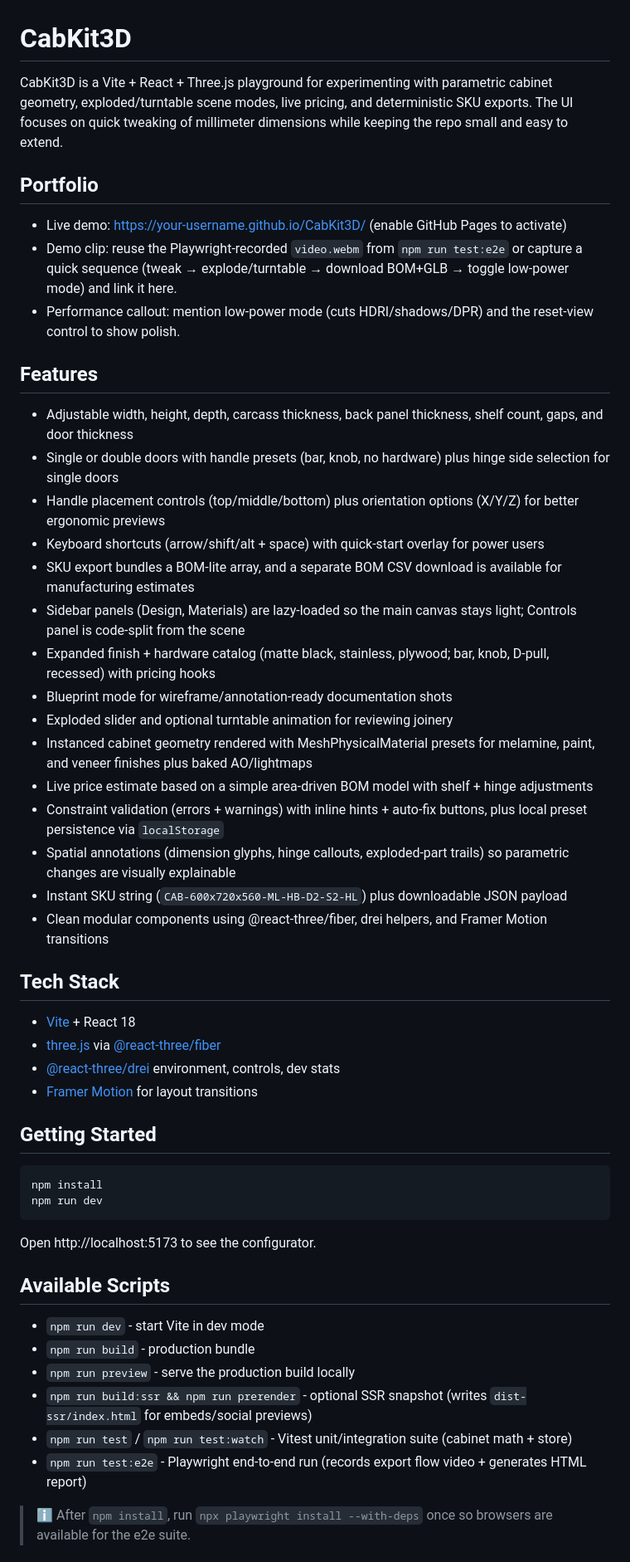
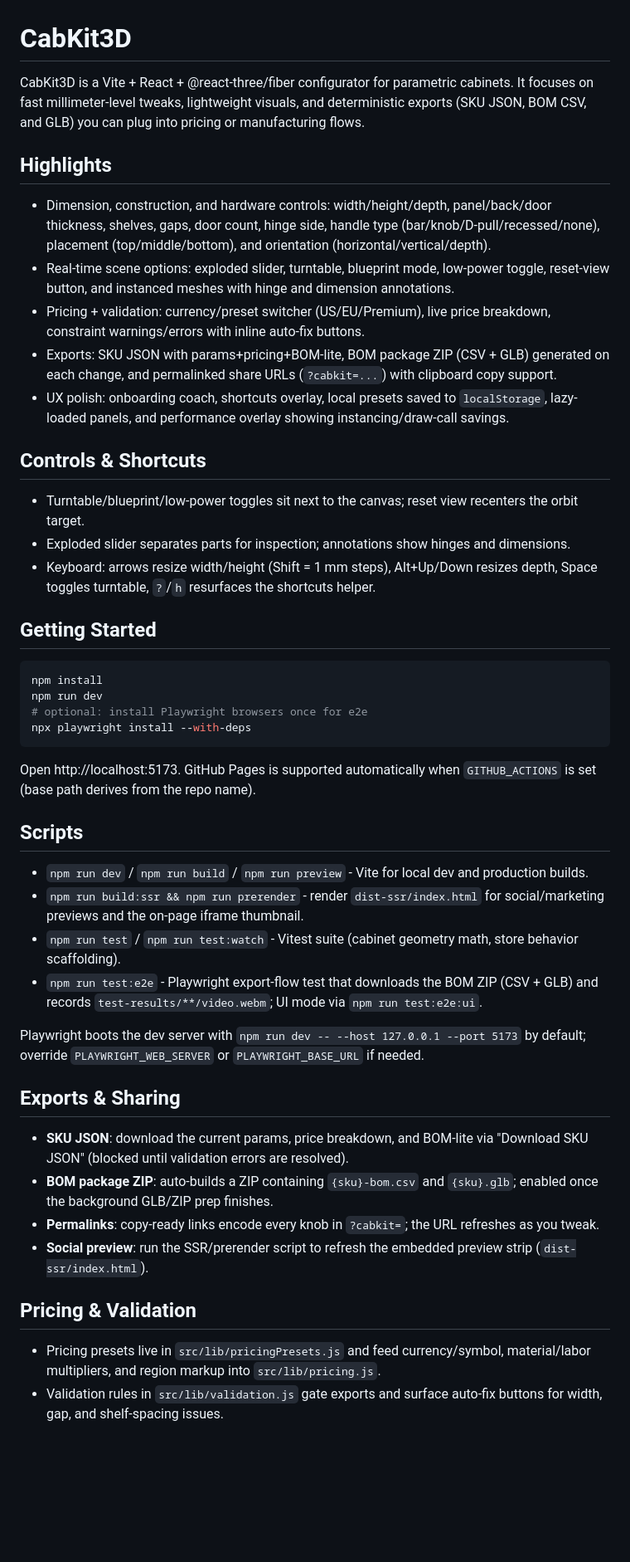
Before and after one commit to carinotj19/CabKit3D, a Markdown page: README.md, the part around one of its changes. Shown at 83% size. GitHub-like rendering; blank space fills up the shorter version.

````diff
--- a/README.md
+++ b/README.md
@@ -1,55 +1,43 @@
 # CabKit3D
 
-CabKit3D is a Vite + React + Three.js playground for experimenting with parametric cabinet geometry, exploded/turntable scene modes, live pricing, and deterministic SKU exports. The UI focuses on quick tweaking of millimeter dimensions while keeping the repo small and easy to extend.
+CabKit3D is a Vite + React + @react-three/fiber configurator for parametric cabinets. It focuses on fast millimeter-level tweaks, lightweight visuals, and deterministic exports (SKU JSON, BOM CSV, and GLB) you can plug into pricing or manufacturing flows.
 
-## Portfolio
+## Highlights
+- Dimension, construction, and hardware controls: width/height/depth, panel/back/door thickness, shelves, gaps, door count, hinge side, handle type (bar/knob/D-pull/recessed/none), placement (top/middle/bottom), and orientation (horizontal/vertical/depth).
+- Real-time scene options: exploded slider, turntable, blueprint mode, low-power toggle, reset-view button, and instanced meshes with hinge and dimension annotations.
+- Pricing + validation: currency/preset switcher (US/EU/Premium), live price breakdown, constraint warnings/errors with inline auto-fix buttons.
+- Exports: SKU JSON with params+pricing+BOM-lite, BOM package ZIP (CSV + GLB) generated on each change, and permalinked share URLs (`?cabkit=...`) with clipboard copy support.
+- UX polish: onboarding coach, shortcuts overlay, local presets saved to `localStorage`, lazy-loaded panels, and performance overlay showing instancing/draw-call savings.
 
-- Live demo: https://your-username.github.io/CabKit3D/ (enable GitHub Pages to activate)
-- Demo clip: reuse the Playwright-recorded `video.webm` from `npm run test:e2e` or capture a quick sequence (tweak → explode/turntable → download BOM+GLB → toggle low-power mode) and link it here.
-- Performance callout: mention low-power mode (cuts HDRI/shadows/DPR) and the reset-view control to show polish.
-
-## Features
-
-- Adjustable width, height, depth, carcass thickness, back panel thickness, shelf count, gaps, and door thickness
-- Single or double doors with handle presets (bar, knob, no hardware) plus hinge side selection for single doors
-- Handle placement controls (top/middle/bottom) plus orientation options (X/Y/Z) for better ergonomic previews
-- Keyboard shortcuts (arrow/shift/alt + space) with quick-start overlay for power users
-- SKU export bundles a BOM-lite array, and a separate BOM CSV download is available for manufacturing estimates
-- Sidebar panels (Design, Materials) are lazy-loaded so the main canvas stays light; Controls panel is code-split from the scene
-- Expanded finish + hardware catalog (matte black, stainless, plywood; bar, knob, D-pull, recessed) with pricing hooks
-- Blueprint mode for wireframe/annotation-ready documentation shots
-- Exploded slider and optional turntable animation for reviewing joinery
-- Instanced cabinet geometry rendered with MeshPhysicalMaterial presets for melamine, paint, and veneer finishes plus baked AO/lightmaps
-- Live price estimate based on a simple area-driven BOM model with shelf + hinge adjustments
-- Constraint validation (errors + warnings) with inline hints + auto-fix buttons, plus local preset persistence via `localStorage`
-- Spatial annotations (dimension glyphs, hinge callouts, exploded-part trails) so parametric changes are visually explainable
-- Instant SKU string (`CAB-600x720x560-ML-HB-D2-S2-HL`) plus downloadable JSON payload
-- Clean modular components using @react-three/fiber, drei helpers, and Framer Motion transitions
-
-## Tech Stack
-
-- [Vite](https://vitejs.dev/) + React 18
-- [three.js](https://threejs.org/) via [@react-three/fiber](https://github.com/pmndrs/react-three-fiber)
-- [@react-three/drei](https://github.com/pmndrs/drei) environment, controls, dev stats
-- [Framer Motion](https://www.framer.com/motion/) for layout transitions
+## Controls & Shortcuts
+- Turntable/blueprint/low-power toggles sit next to the canvas; reset view recenters the orbit target.
+- Exploded slider separates parts for inspection; annotations show hinges and dimensions.
+- Keyboard: arrows resize width/height (Shift = 1 mm steps), Alt+Up/Down resizes depth, Space toggles turntable, `?`/`h` resurfaces the shortcuts helper.
 
 ## Getting Started
-
 ```bash
 npm install
 npm run dev
+# optional: install Playwright browsers once for e2e
+npx playwright install --with-deps
 ```
+Open http://localhost:5173. GitHub Pages is supported automatically when `GITHUB_ACTIONS` is set (base path derives from the repo name).
 
-Open http://localhost:5173 to see the configurator.
+## Scripts
+- `npm run dev` / `npm run build` / `npm run preview` - Vite for local dev and production builds.
+- `npm run build:ssr && npm run prerender` - render `dist-ssr/index.html` for social/marketing previews and the on-page iframe thumbnail.
+- `npm run test` / `npm run test:watch` - Vitest suite (cabinet geometry math, store behavior scaffolding).
+- `npm run test:e2e` - Playwright export-flow test that downloads the BOM ZIP (CSV + GLB) and records `test-results/**/video.webm`; UI mode via `npm run test:e2e:ui`.
 
-## Available Scripts
+Playwright boots the dev server with `npm run dev -- --host 127.0.0.1 --port 5173` by default; override `PLAYWRIGHT_WEB_SERVER` or `PLAYWRIGHT_BASE_URL` if needed.
 
-- `npm run dev` - start Vite in dev mode
-- `npm run build` - production bundle
-- `npm run preview` - serve the production build locally
-- `npm run build:ssr && npm run prerender` - optional SSR snapshot (writes `dist-ssr/index.html` for embeds/social previews)
-- `npm run test` / `npm run test:watch` - Vitest unit/integration suite (cabinet math + store)
-- `npm run test:e2e` - Playwright end-to-end run (records export flow video + generates HTML report)
+## Exports & Sharing
+- **SKU JSON**: download the current params, price breakdown, and BOM-lite via "Download SKU JSON" (blocked until validation errors are resolved).
+- **BOM package ZIP**: auto-builds a ZIP containing `{sku}-bom.csv` and `{sku}.glb`; enabled once the background GLB/ZIP prep finishes.
+- **Permalinks**: copy-ready links encode every knob in `?cabkit=`; the URL refreshes as you tweak.
+- **Social preview**: run the SSR/prerender script to refresh the embedded preview strip (`dist-ssr/index.html`).
 
-> ℹ️ After `npm install`, run `npx playwright install --with-deps` once so browsers are available for the e2e suite.
+## Pricing & Validation
+- Pricing presets live in `src/lib/pricingPresets.js` and feed currency/symbol, material/labor multipliers, and region markup into `src/lib/pricing.js`.
+- Validation rules in `src/lib/validation.js` gate exports and surface auto-fix buttons for width, gap, and shelf-spacing issues.
 
````
Also changed, not shown: other parts of README.md (+5 -90 lines).
